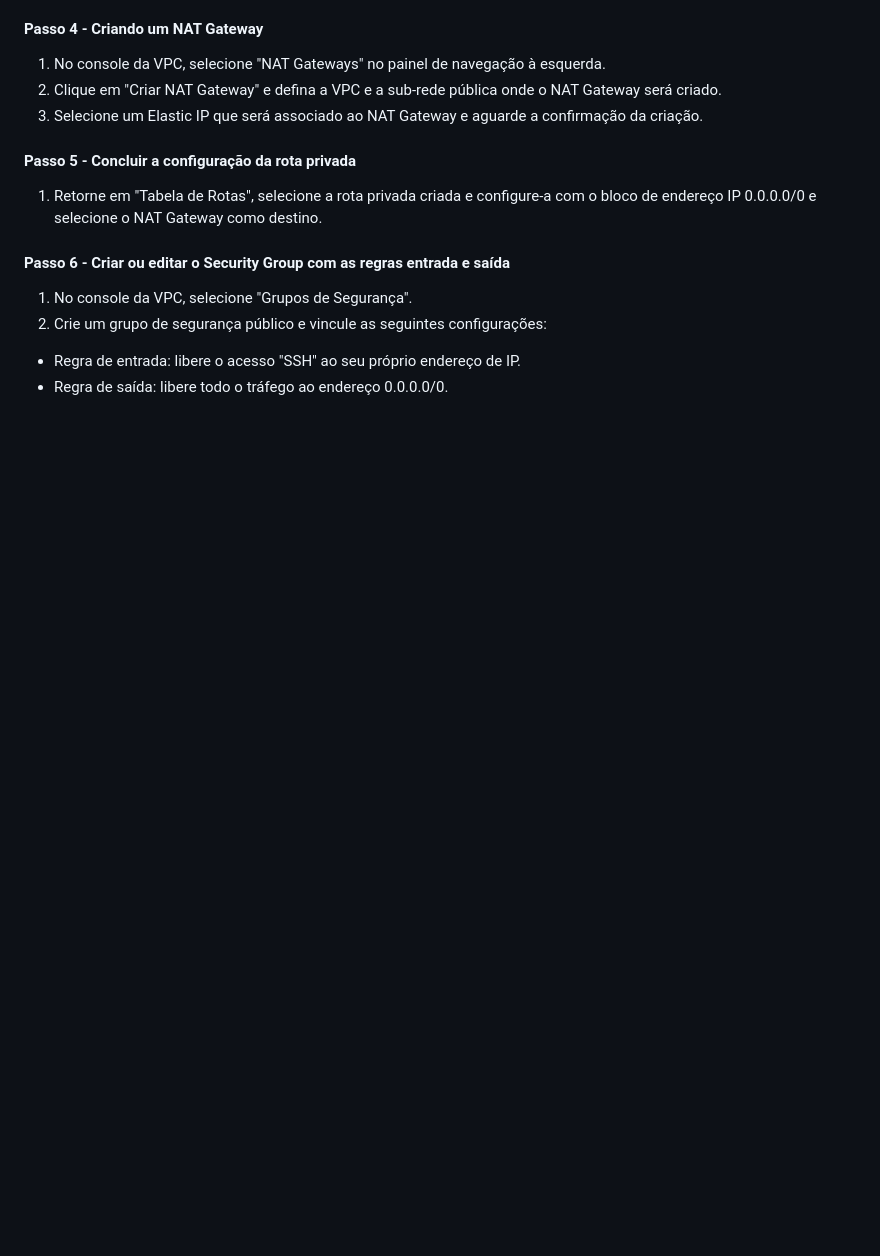
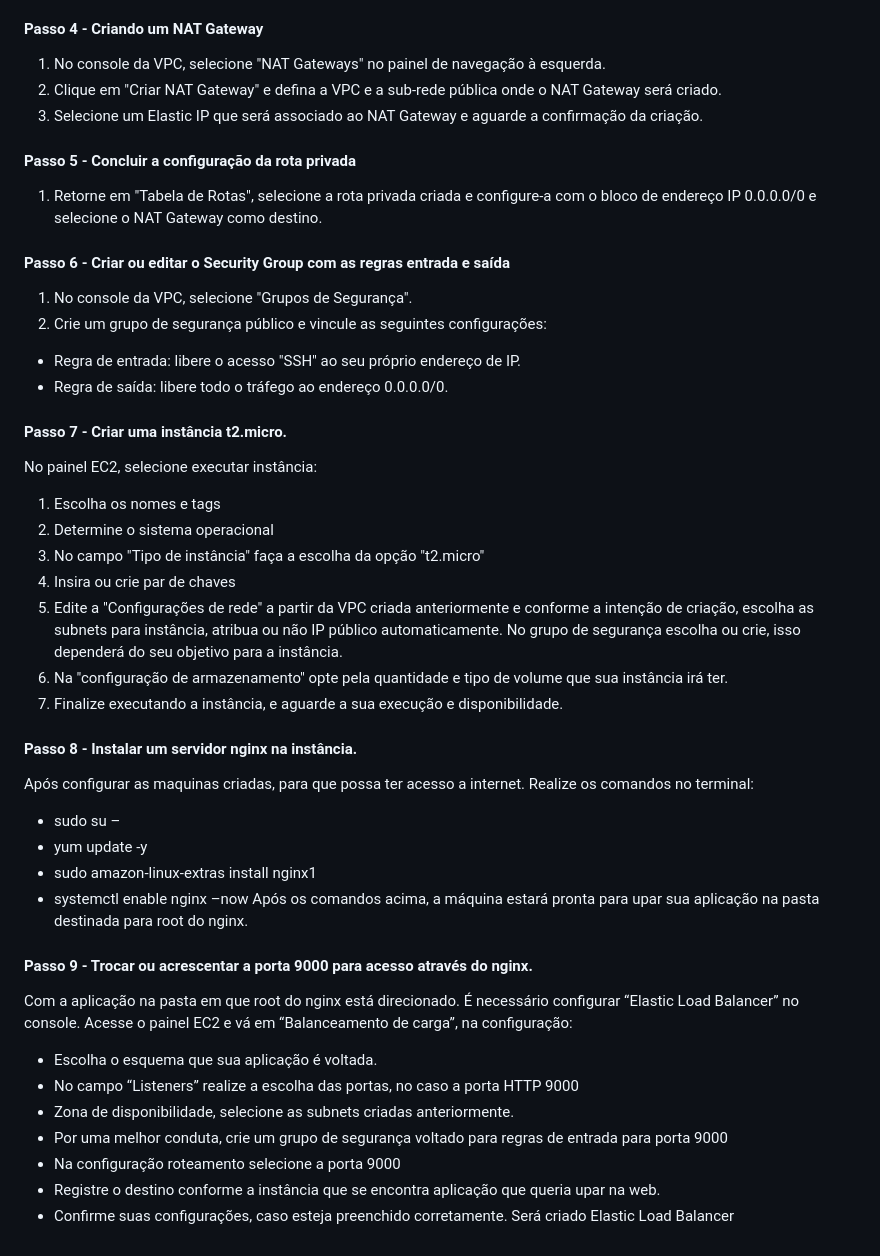
Before and after one commit to brunoperillo/sprint-2-pb-aws-univesp, a Markdown page: README.md, the part around the change. GitHub-like rendering; blank space fills up the shorter version.

Commit message:
Atualização do README dos passos de execução 7 ao 9
Detalhado a criação de instância, instalação do nginx na instância e criação Elastic Load Balancer para acesso na web

```diff
--- a/README.md
+++ b/README.md
@@ -55,3 +55,33 @@ Antes de começar, é necessário ter uma conta da AWS e acesso ao console da AW
 2. Crie um grupo de segurança público e vincule as seguintes configurações:
 - Regra de entrada: libere o acesso "SSH" ao seu próprio endereço de IP.
 - Regra de saída: libere todo o tráfego ao endereço 0.0.0.0/0.
+
+#### Passo 7 - Criar uma instância t2.micro.
+No painel EC2, selecione executar instância:
+1. Escolha os nomes e tags
+2. Determine o sistema operacional
+3. No campo "Tipo de instância" faça a escolha da opção "t2.micro"
+4. Insira ou crie par de chaves
+5. Edite a "Configurações de rede" a partir da VPC criada anteriormente e conforme a intenção de criação, escolha as subnets para instância, atribua ou não IP público automaticamente. No grupo de segurança escolha ou crie, isso dependerá do seu objetivo para a instância.
+6. Na "configuração de armazenamento" opte pela quantidade e tipo de volume que sua instância irá ter.
+7. Finalize executando a instância, e aguarde a sua execução e disponibilidade.
+
+#### Passo 8 - Instalar um servidor nginx na instância.
+Após configurar as maquinas criadas, para que possa ter acesso a internet.
+Realize os comandos no terminal:
+- sudo su –
+- yum update -y
+- sudo amazon-linux-extras install nginx1
+- systemctl enable nginx –now
+Após os comandos acima, a máquina estará pronta para upar sua aplicação na pasta destinada para root do nginx.
+
+#### Passo 9 - Trocar ou acrescentar a porta 9000 para acesso através do nginx.
+Com a aplicação na pasta em que root do nginx está direcionado. É necessário configurar “Elastic Load Balancer” no console.
+Acesse o painel EC2 e vá em “Balanceamento de carga”, na configuração:
+- Escolha o esquema que sua aplicação é voltada.
+- No campo “Listeners” realize a escolha das portas, no caso a porta HTTP 9000
+- Zona de disponibilidade, selecione as subnets criadas anteriormente.
+- Por uma melhor conduta, crie um grupo de segurança voltado para regras de entrada para porta 9000
+- Na configuração roteamento selecione a porta 9000
+- Registre o destino conforme a instância que se encontra aplicação que queria upar na web.
+- Confirme suas configurações, caso esteja preenchido corretamente. Será criado Elastic Load Balancer
```
